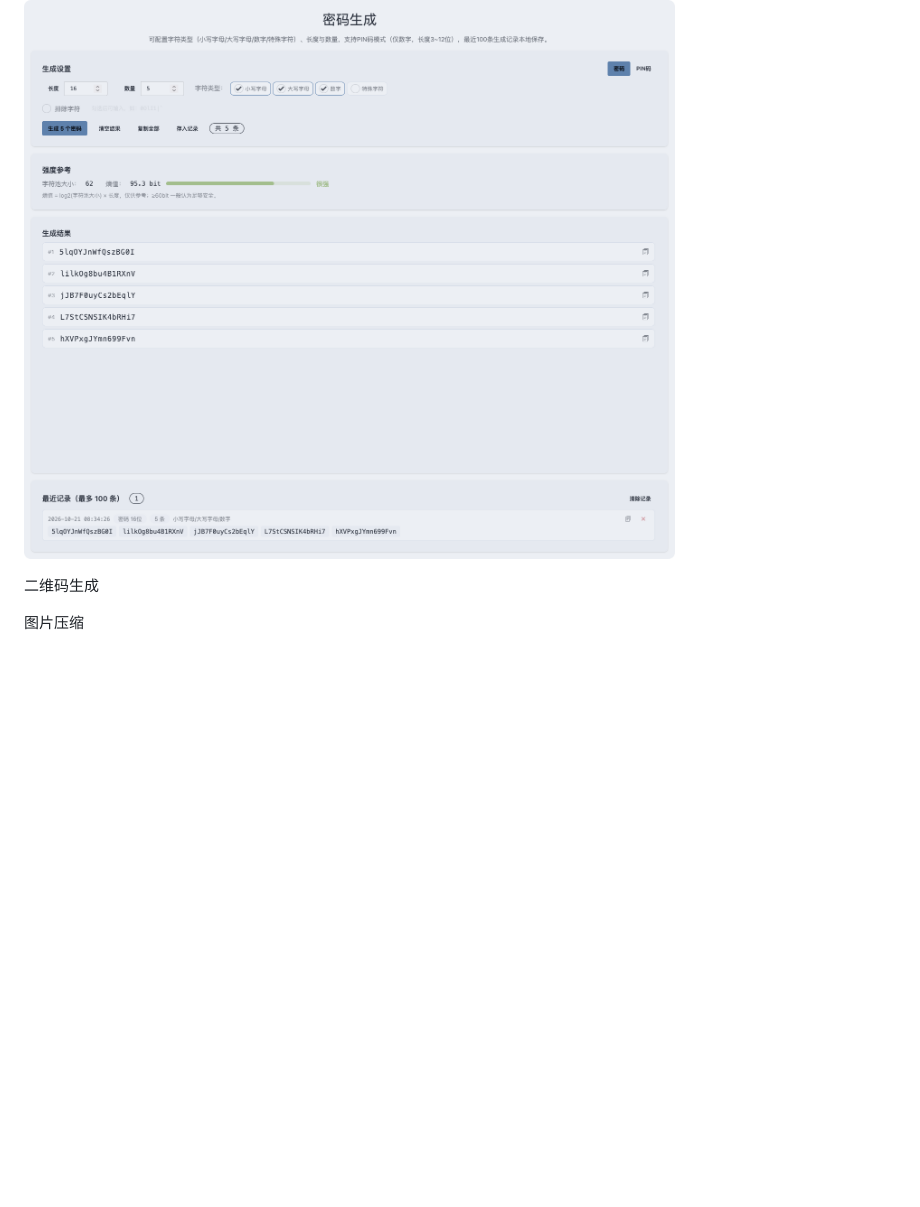
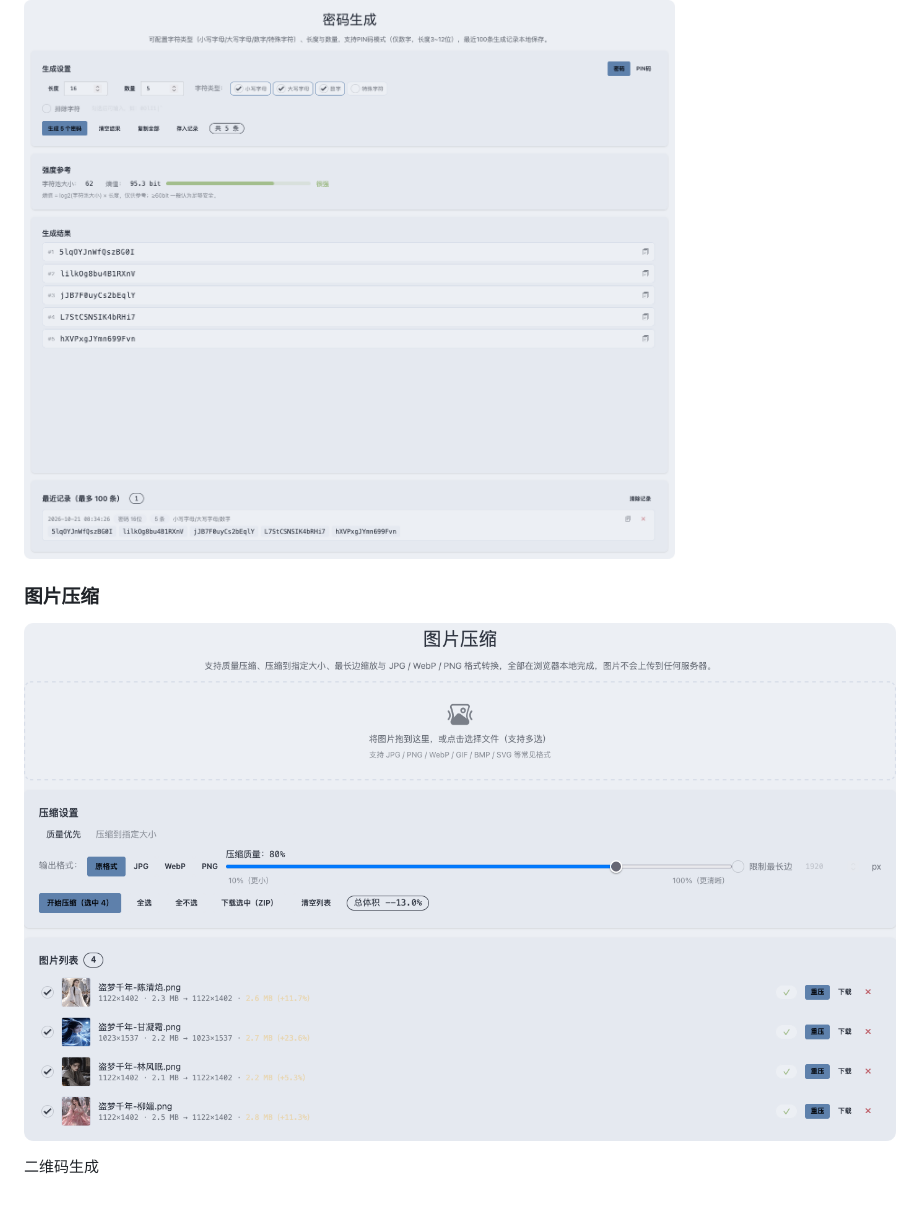
Before and after one commit to Triabin/ideasy_front, a Markdown page: README.md, the part around the change. Rendered like a GitHub page; pictures changed too: doc-images/compress-img.png (added); blank space fills up the shorter version.

```diff
--- a/README.md
+++ b/README.md
@@ -71,6 +71,8 @@ pnpm dev
 
 ![密码生成](/doc-images/pwd-gen.png)
 
+### 图片压缩
+
+![图片压缩](/doc-images/compress-img.png)
+
 二维码生成
-
-图片压缩
```
Also changed, not shown: 3 other files.
